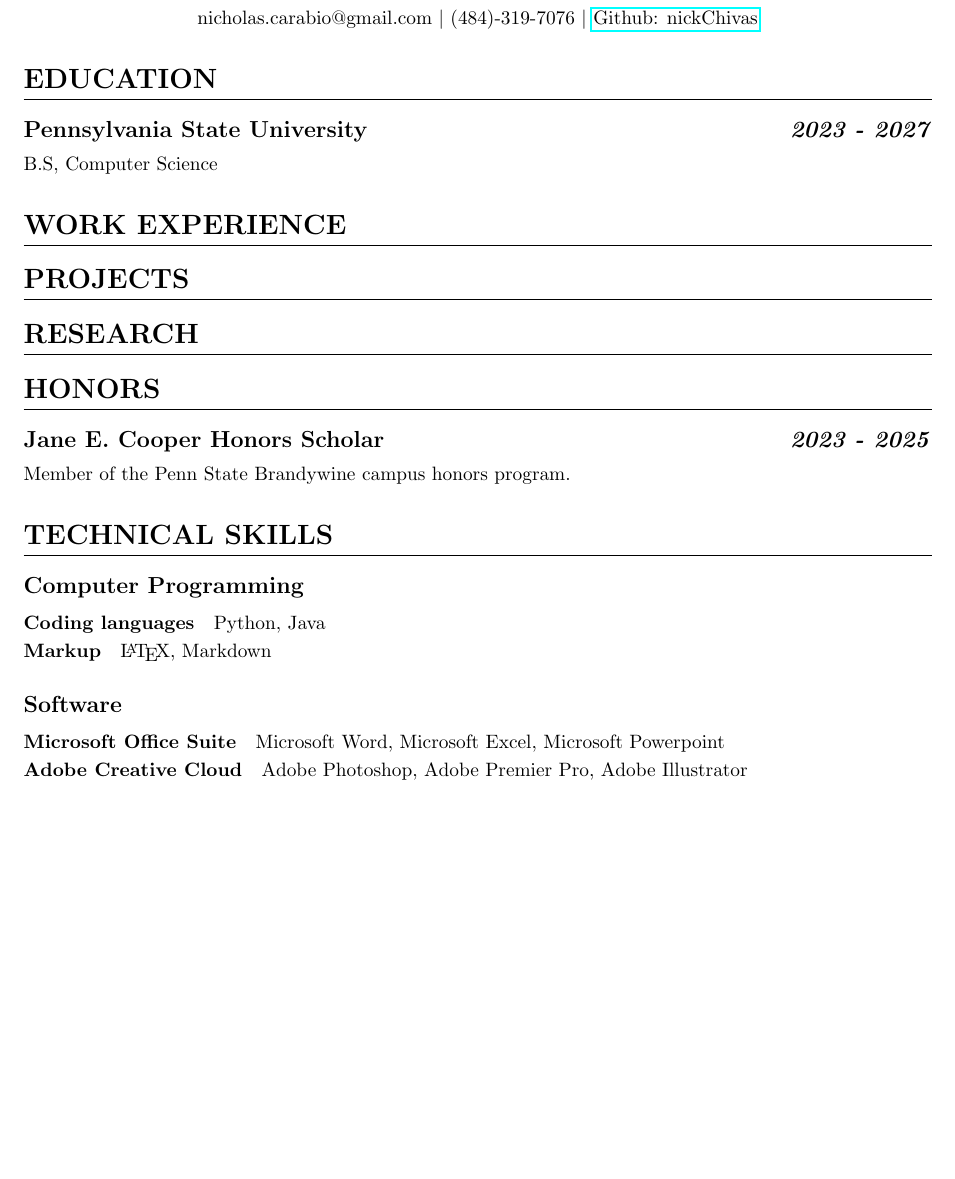
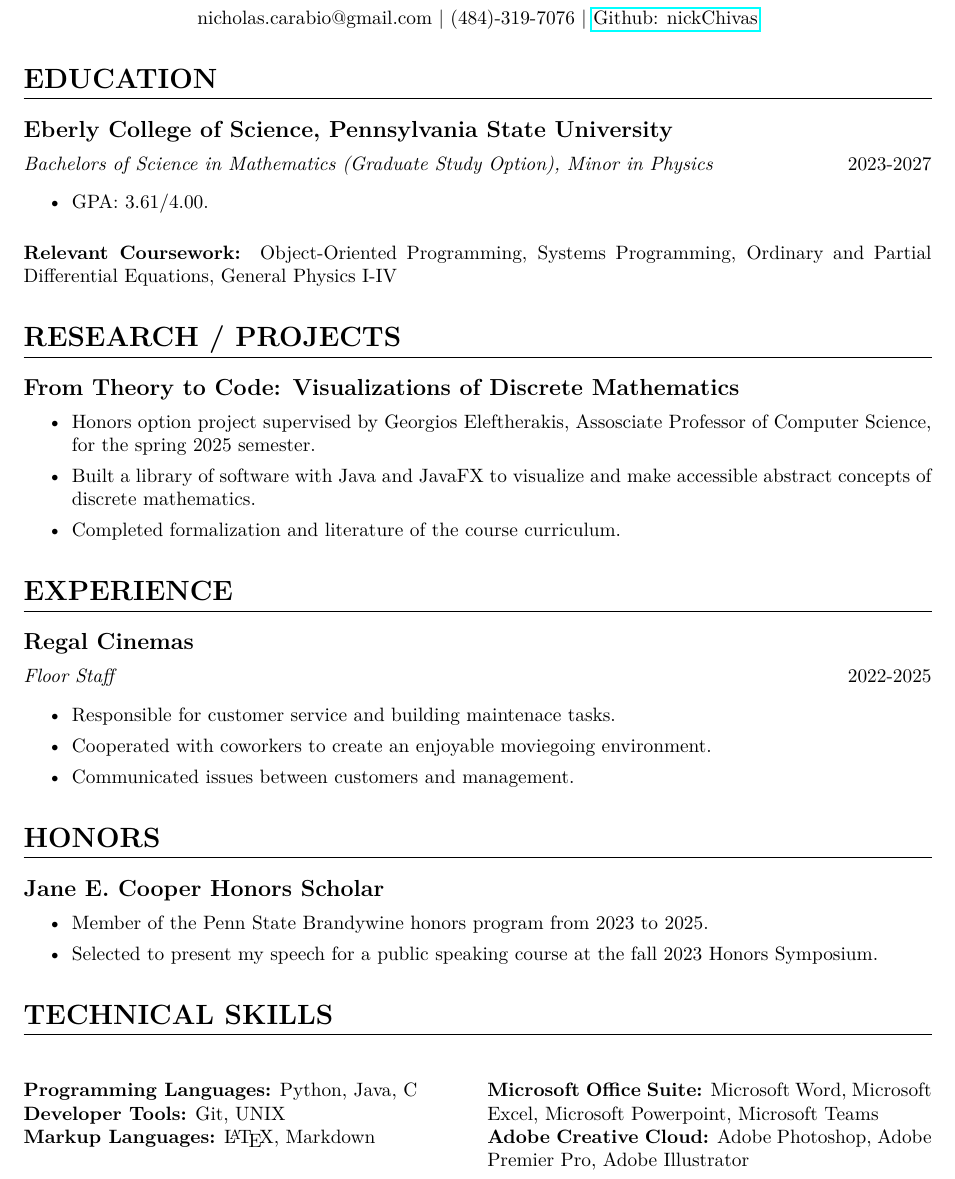
Before and after one commit to nickChivas/resume-documents, a LaTeX CV (resume.tex): part of the page, cut so that both start at the same text, the shorter picture padded with empty space. Compiled offline with pdfLaTeX.

Commit message:
Major updates to the resume!

```diff
--- a/resume.tex
+++ b/resume.tex
@@ -4,6 +4,10 @@
 \usepackage{titling}
 \usepackage[margin=1in]{geometry}
 \usepackage{hyperref}
+\usepackage[T1]{fontenc}
+\usepackage{lmodern}
+\usepackage{blindtext}
+\usepackage{multicol}
 
 \titleformat{\section}{\bfseries\Large}{}{0em}{}[\titlerule]
 \titleformat{\subsection}{\bfseries\large}{}{0em}{}
@@ -32,33 +36,53 @@ nicholas.carabio@gmail.com $|$ (484)-319-7076 $|$ \href{https://github.com/nickC
 \maketitle
 
 \section{EDUCATION}
+\subsection{Eberly College of Science, Pennsylvania State University}
+\emph{Bachelors of Science in Mathematics (Graduate Study Option), Minor in Physics} \hfill 2023-2027
+\begin{itemize}
+  \setlength\itemsep{0in}
+\item GPA: 3.61/4.00.
+\end{itemize}
+\paragraph{Relevant Coursework: } Object-Oriented Programming, Systems Programming,
+Ordinary and Partial Differential Equations, General Physics I-IV
 
-\subsection{Pennsylvania State University \hfill \emph{2023 - 2027}}
-B.S, Computer Science
+\section{RESEARCH / PROJECTS}
+\subsection{From Theory to Code: Visualizations of Discrete Mathematics}
+\begin{itemize}
+  \setlength\itemsep{0in}
+  \item  Honors option project supervised by Georgios Eleftherakis, Assosciate Professor of Computer Science,
+  for the spring 2025 semester.
+  \item Built a library of software with Java and JavaFX to visualize and make accessible
+  abstract concepts of discrete mathematics.
+  \item Completed formalization and literature of the course curriculum.
+\end{itemize}
 
-\section{WORK EXPERIENCE}
-
-\section{PROJECTS}
-
-\section{RESEARCH}
+\section{EXPERIENCE}
+\subsection{Regal Cinemas}
+\emph{Floor Staff} \hfill 2022-2025
+\begin{itemize}
+  \setlength\itemsep{0in}
+  \item Responsible for customer service and building maintenace tasks.
+  \item Cooperated with coworkers to create an enjoyable moviegoing environment.
+  \item Communicated issues between customers and management.
+\end{itemize}
 
 \section{HONORS}
-\subsection{Jane E. Cooper Honors Scholar \hfill \emph{2023 - 2025}}
-Member of the Penn State Brandywine campus honors program.
+\subsection{Jane E. Cooper Honors Scholar}
+\begin{itemize}
+  \setlength\itemsep{0in}
+  \item Member of the Penn State Brandywine honors program from 2023 to 2025.
+  \item Selected to present my speech for a public speaking course at the fall 2023 Honors Symposium.
+\end{itemize}
 
 \section{TECHNICAL SKILLS}
-\subsection{Computer Programming}
-\subsubsection{Coding languages}
-Python, Java
+\begin{multicols*}{2}
+\textbf{Programming Languages:} Python, Java, C \\
+\textbf{Developer Tools:} Git, UNIX \\
+\textbf{Markup Languages:} \LaTeX , Markdown \\
 
-\subsubsection{Markup}
-\LaTeX , Markdown
-\\
-\subsection{Software}
-\subsubsection{Microsoft Office Suite}
-Microsoft Word, Microsoft Excel, Microsoft Powerpoint
-
-\subsubsection{Adobe Creative Cloud}
-Adobe Photoshop, Adobe Premier Pro, Adobe Illustrator
+\columnbreak
+\textbf{Microsoft Office Suite:} Microsoft Word, Microsoft Excel, Microsoft Powerpoint, Microsoft Teams \\
+\textbf{Adobe Creative Cloud:} Adobe Photoshop, Adobe Premier Pro, Adobe Illustrator
+\end{multicols*}
 
 \end{document}
```
Also changed, not shown: resume.pdf, 6 other files.
